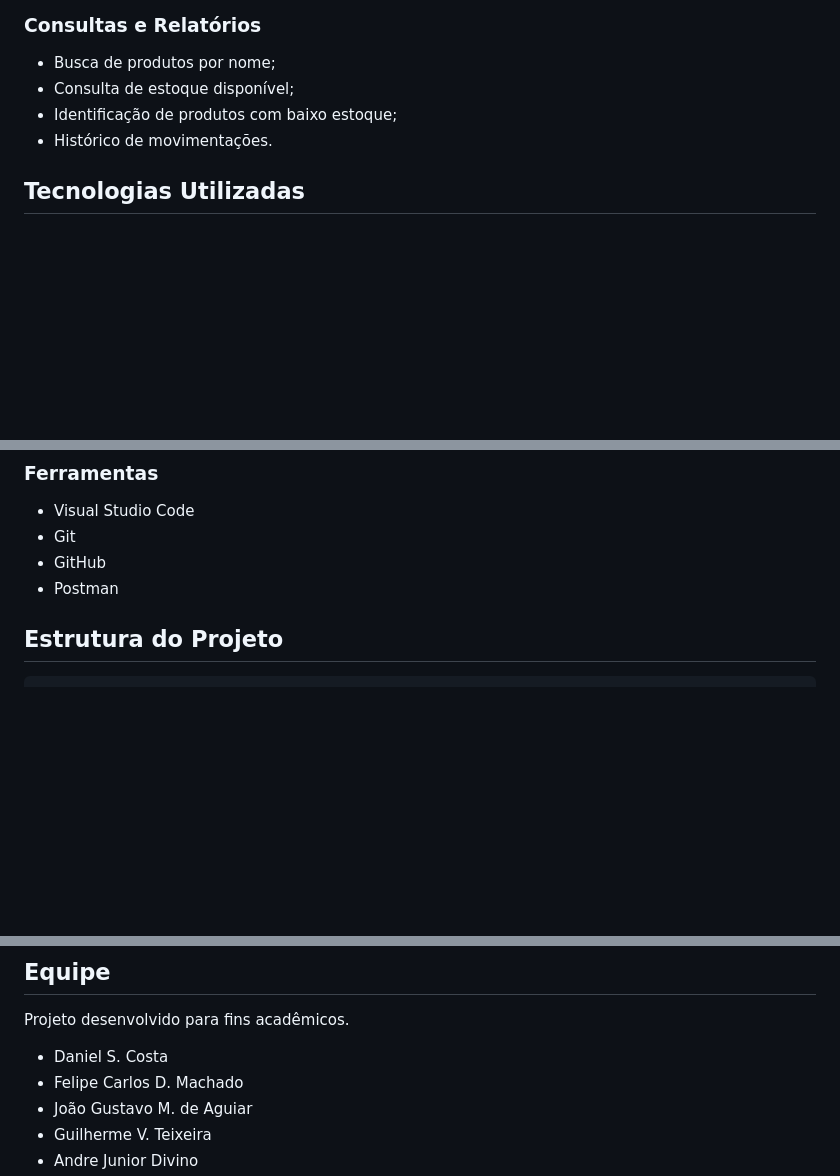
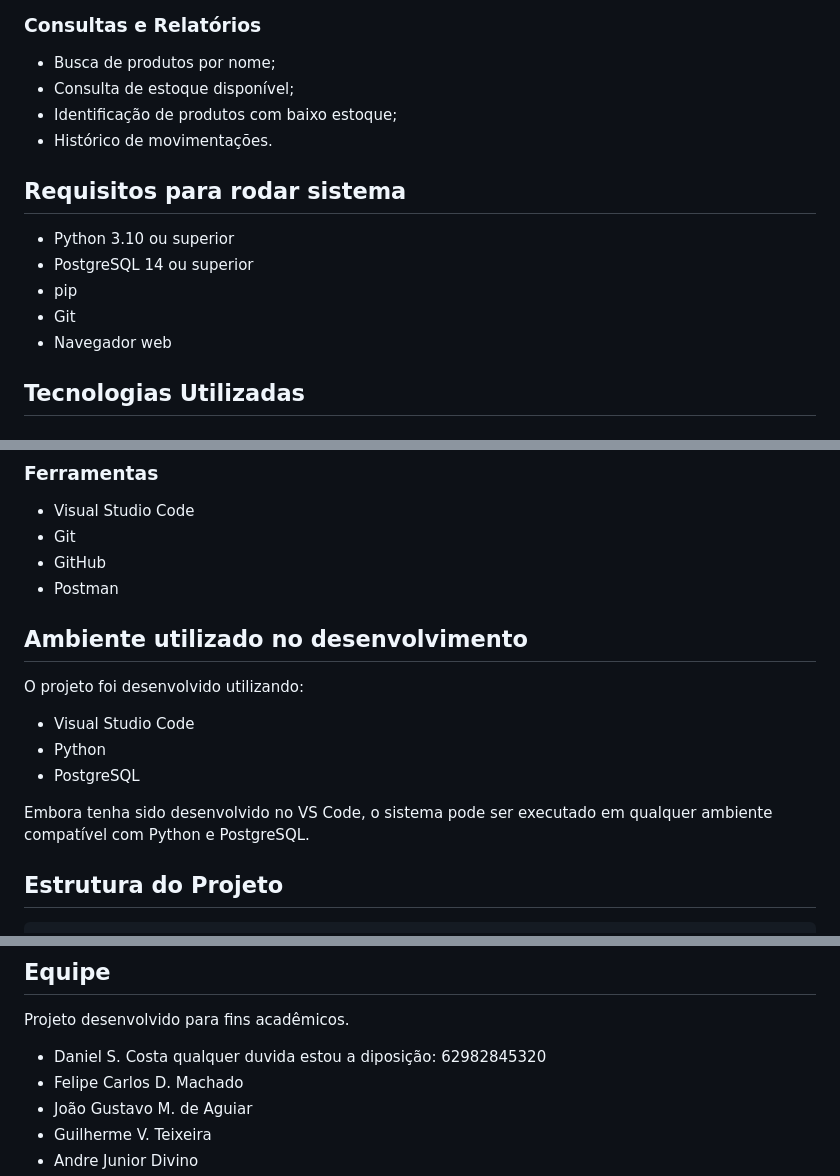
Before and after one commit to danielcosta90/CEIT, a Markdown page: readme.md, 3 parts joined by grey strips. Drawn GitHub-style; blank space fills up the shorter version.

```diff
--- a/readme.md
+++ b/readme.md
@@ -41,6 +41,14 @@ Disponibilizar uma solução simples e eficiente para o gerenciamento de estoque
 - Identificação de produtos com baixo estoque;
 - Histórico de movimentações.
 
+## Requisitos para rodar sistema
+
+- Python 3.10 ou superior
+- PostgreSQL 14 ou superior
+- pip
+- Git
+- Navegador web
+
 ## Tecnologias Utilizadas
 
 ### Backend
@@ -61,6 +69,15 @@ Disponibilizar uma solução simples e eficiente para o gerenciamento de estoque
 - Git
 - GitHub
 - Postman
+
+## Ambiente utilizado no desenvolvimento
+
+O projeto foi desenvolvido utilizando:
+- Visual Studio Code
+- Python
+- PostgreSQL
+
+Embora tenha sido desenvolvido no VS Code, o sistema pode ser executado em qualquer ambiente compatível com Python e PostgreSQL.
 
 ## Estrutura do Projeto
 
@@ -240,6 +382,7 @@ flask run
 Projeto desenvolvido para fins acadêmicos.
 
 - Daniel S. Costa
+   qualquer duvida estou a diposição: 62982845320
 - Felipe Carlos D. Machado
 - João Gustavo M. de Aguiar
 - Guilherme V. Teixeira
```
Also changed, not shown: other parts of readme.md (+136 -11 lines).
